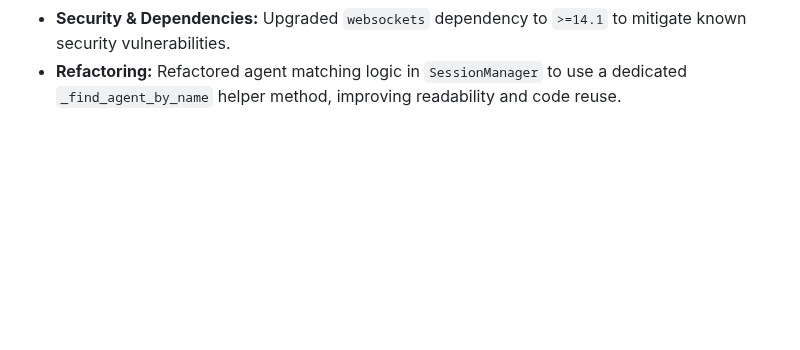
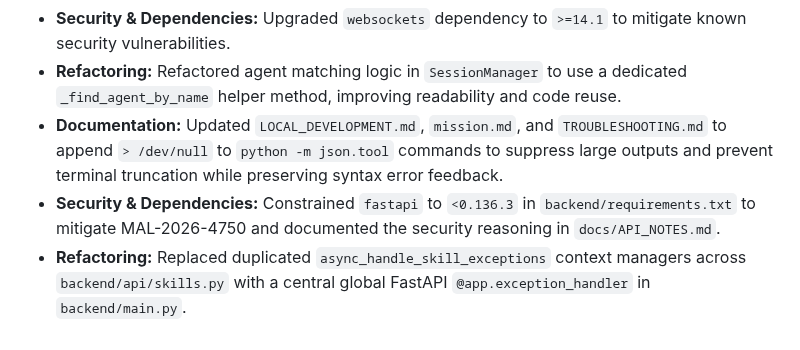
Before and after one commit to Helloguys3324/orchestratot, a Markdown page: docs/ARCHITECTURE_STATE.md, the part around the change. GitHub-like rendering; blank space fills up the shorter version.

Commit message:
ai-factory(reviewer): Review code quality
Updated docs/ARCHITECTURE_STATE.md to capture recent structural changes and architectural decisions, including:
- FastAPI global exception handling refactoring
- FastAPI dependency constraint (<0.136.3) to mitigate MAL-2026-4750
- Suppressing large JSON output during local validation.

```diff
--- a/docs/ARCHITECTURE_STATE.md
+++ b/docs/ARCHITECTURE_STATE.md
@@ -75,3 +75,6 @@ The repository is structured into the following directories:
 - **Documentation:** Explicitly documented across core documentation files (`AGENTS.md`, `README.md`, `LOCAL_DEVELOPMENT.md`, `mission.md`) that AI agents must not attempt to use `python -m venv` or source virtual environments within `run_in_bash_session`, and should instead install required dependencies directly into the existing environment.
 - **Security & Dependencies:** Upgraded `websockets` dependency to `>=14.1` to mitigate known security vulnerabilities.
 - **Refactoring:** Refactored agent matching logic in `SessionManager` to use a dedicated `_find_agent_by_name` helper method, improving readability and code reuse.
+- **Documentation:** Updated `LOCAL_DEVELOPMENT.md`, `mission.md`, and `TROUBLESHOOTING.md` to append `> /dev/null` to `python -m json.tool` commands to suppress large outputs and prevent terminal truncation while preserving syntax error feedback.
+- **Security & Dependencies:** Constrained `fastapi` to `<0.136.3` in `backend/requirements.txt` to mitigate MAL-2026-4750 and documented the security reasoning in `docs/API_NOTES.md`.
+- **Refactoring:** Replaced duplicated `async_handle_skill_exceptions` context managers across `backend/api/skills.py` with a central global FastAPI `@app.exception_handler` in `backend/main.py`.
```
